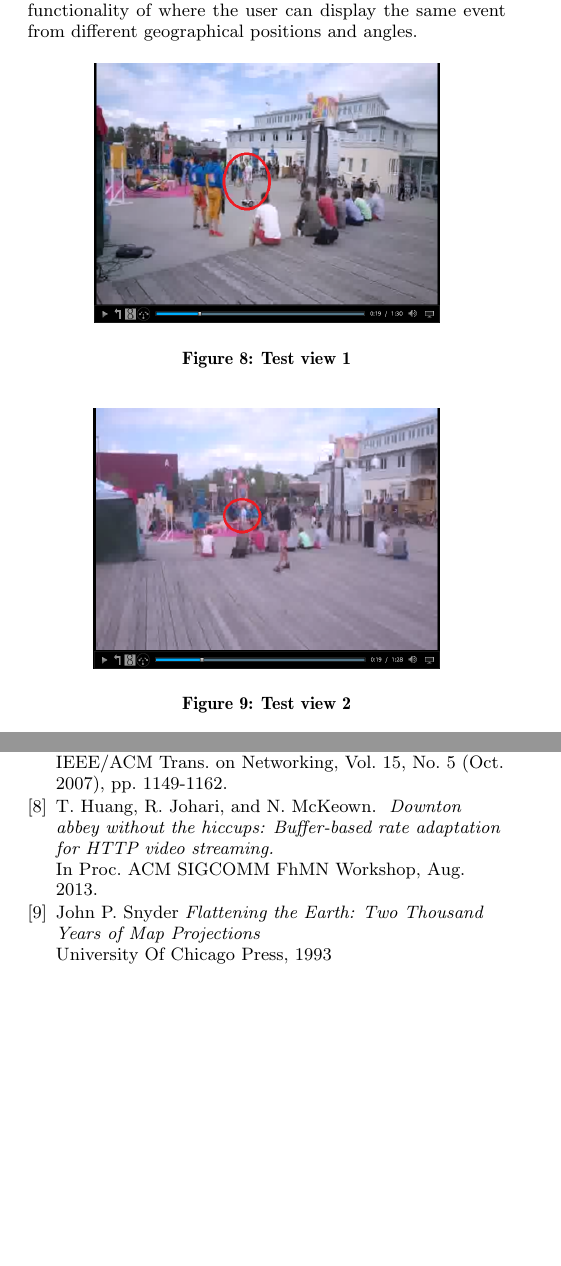
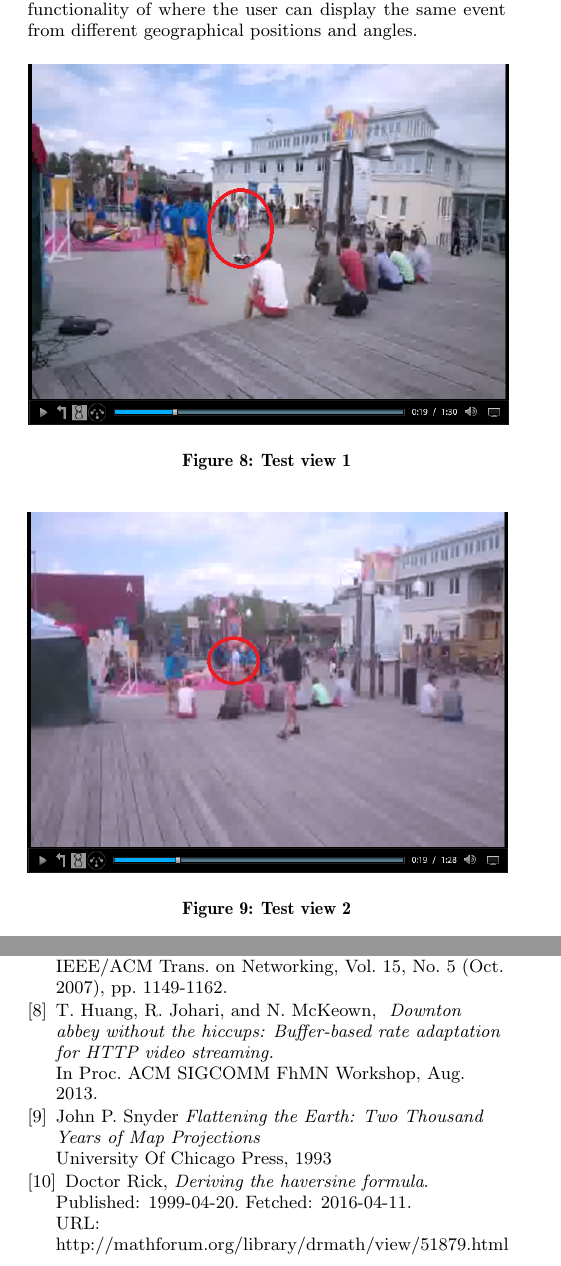
Before and after one commit to Datasnuten/TDDD82-Kandidatarbete, a LaTeX paper (Rapporten/TDDD82 Geo-based mediaplayer.tex): two parts of pages 8 and 9 of 9, joined at a grey line, cut so that both start at the same text, the shorter picture padded with empty space. Compiled offline with pdfLaTeX.

Commit message:
Någon referens och nå mer

```diff
--- a/Rapporten/TDDD82 Geo-based mediaplayer.tex
+++ b/Rapporten/TDDD82 Geo-based mediaplayer.tex
@@ -266,7 +266,7 @@ As we’ve mentioned before, our implementations is as shown in Figure \ref{fig:
 
 \begin{figure}[ht!]
 \begin{center}
-	\includegraphics[scale=0.36]{Hoverboard_1.png}
+	\includegraphics[scale=0.5]{Hoverboard_1.png}
 	\caption{Test view 1}
 	\label{fig:testview1}
 \end{center}
@@ -274,7 +274,7 @@ As we’ve mentioned before, our implementations is as shown in Figure \ref{fig:
 
 \begin{figure}[ht!]
 \begin{center}
-	\includegraphics[scale=0.36]{Hoverboard_2.png}
+	\includegraphics[scale=0.5]{Hoverboard_2.png}
 	\caption{Test view 2}
 	\label{fig:testview2}
 \end{center}
@@ -365,6 +365,14 @@ John P. Snyder
 	\emph{Flattening the Earth: Two Thousand Years of Map Projections}
 	\newline
 	University Of Chicago Press, 1993
+
+\bibitem{haversine}
+Doctor Rick,
+	\emph{Deriving the haversine formula}.
+	\newline
+	Published: 1999-04-20. Fetched: 2016-04-11.
+	\newline
+	URL: \text{http://mathforum.org/library/drmath/view/51879.html}
 
 
 %\bibitem{randall2008}
```
Also changed, not shown: Rapporten/TDDD82 Geo-based mediaplayer.pdf, Rapporten/TDDD82 Geo-based mediaplayer.tex (8 more changed lines), 3 other files.
